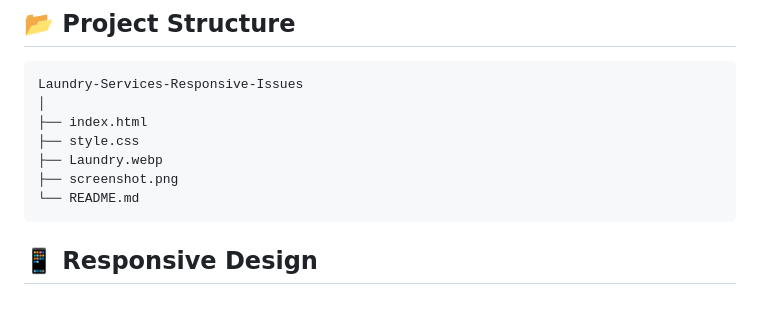
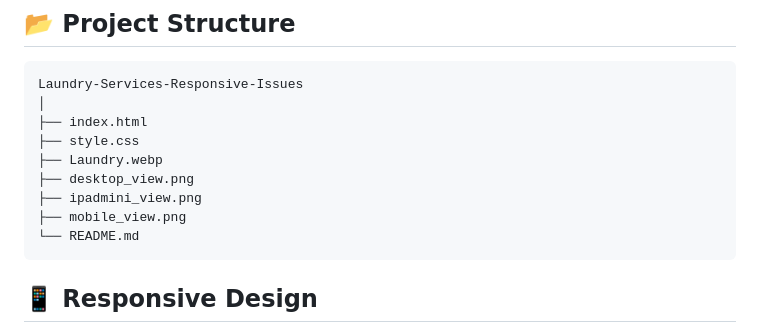
Before and after one commit to veeru-15/Laundry-Services-Responsive-Issues, a Markdown page: README.md, the part around the change printed below. Rendered like a GitHub page; blank space fills up the shorter version.

````diff
--- a/README.md
+++ b/README.md
@@ -32,7 +43,9 @@ Laundry-Services-Responsive-Issues
 ├── index.html
 ├── style.css
 ├── Laundry.webp
-├── screenshot.png
+├── desktop_view.png
+├── ipadmini_view.png
+├── mobile_view.png
 └── README.md
 ```
 
````
Also changed, not shown: other parts of README.md (+13 -2 lines), desktop_view.png (renamed from screenshot.png), ipadmini_view.png (added), mobile_view.png (added), 1 other file.
